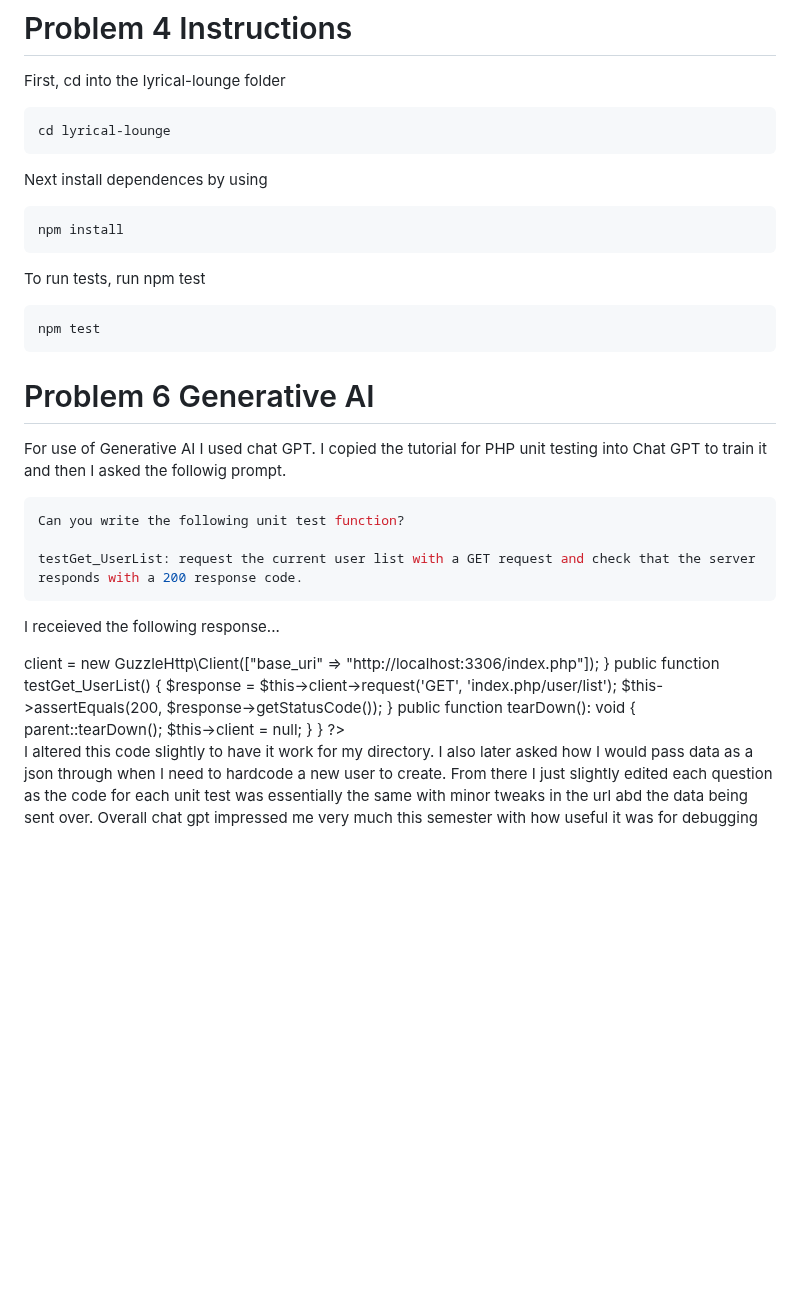
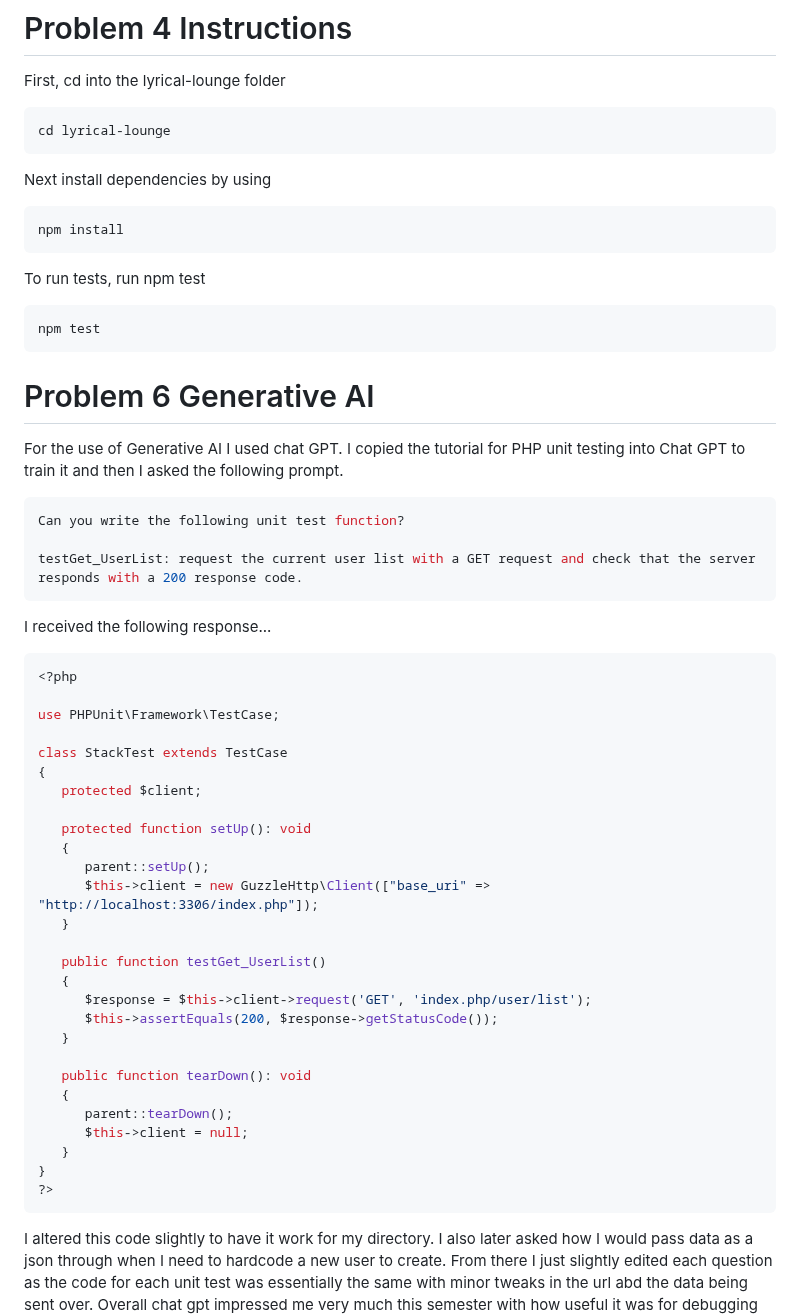
Before and after one commit to Mattm27/Comp333-Project-Matt-Emmett-TestingIntegration, a Markdown page: README.md, the part around the change. GitHub-like rendering; blank space fills up the shorter version.

````diff
--- a/README.md
+++ b/README.md
@@ -71,7 +71,7 @@ First, cd into the lyrical-lounge folder
 cd lyrical-lounge
 ```
 
-Next install dependences by using
+Next install dependencies by using
 ```bash
 npm install
 ```
@@ -81,7 +81,7 @@ npm test
 ```
 
 # Problem 6 Generative AI
-For use of Generative AI I used chat GPT. I copied the tutorial for PHP unit testing into Chat GPT to train it and then I asked the followig prompt.
+For the use of Generative AI I used chat GPT. I copied the tutorial for PHP unit testing into Chat GPT to train it and then I asked the following prompt.
 
 ```bash
 Can you write the following unit test function?
@@ -89,8 +89,8 @@ Can you write the following unit test function?
 testGet_UserList: request the current user list with a GET request and check that the server responds with a 200 response code.
 ```
 
-I receieved the following response...
-
+I received the following response...
+```bash
 <?php
 
 use PHPUnit\Framework\TestCase;
@@ -118,5 +118,5 @@ class StackTest extends TestCase
    }
 }
 ?>
-
+```
 I altered this code slightly to have it work for my directory. I also later asked how I would pass data as a json through when I need to hardcode a new user to create. From there I just slightly edited each question as the code for each unit test was essentially the same with minor tweaks in the url abd the data being sent over. Overall chat gpt impressed me very much this semester with how useful it was for debugging code and for executing very small and specific functions.
````
